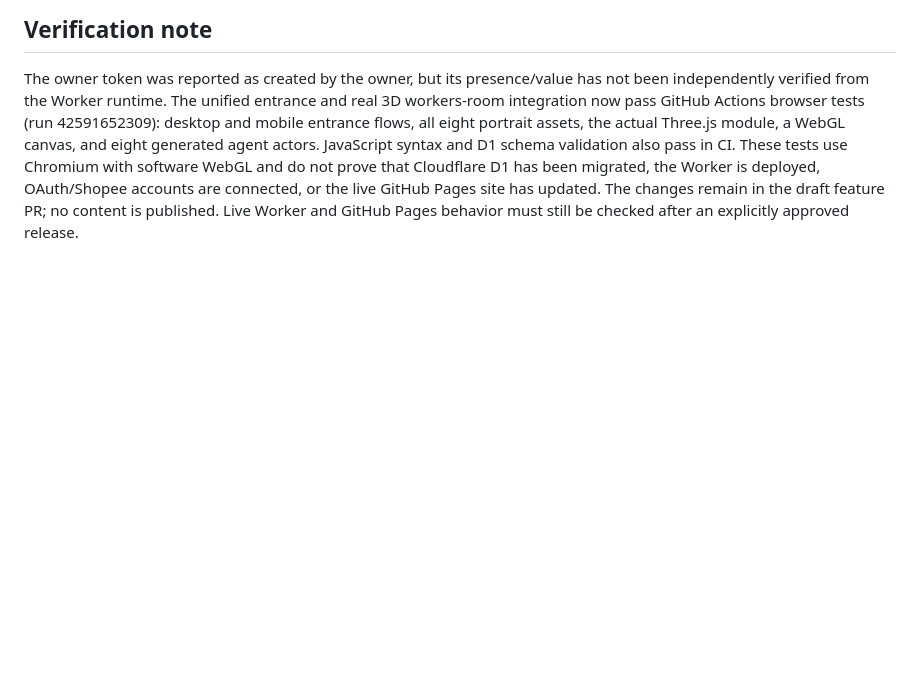
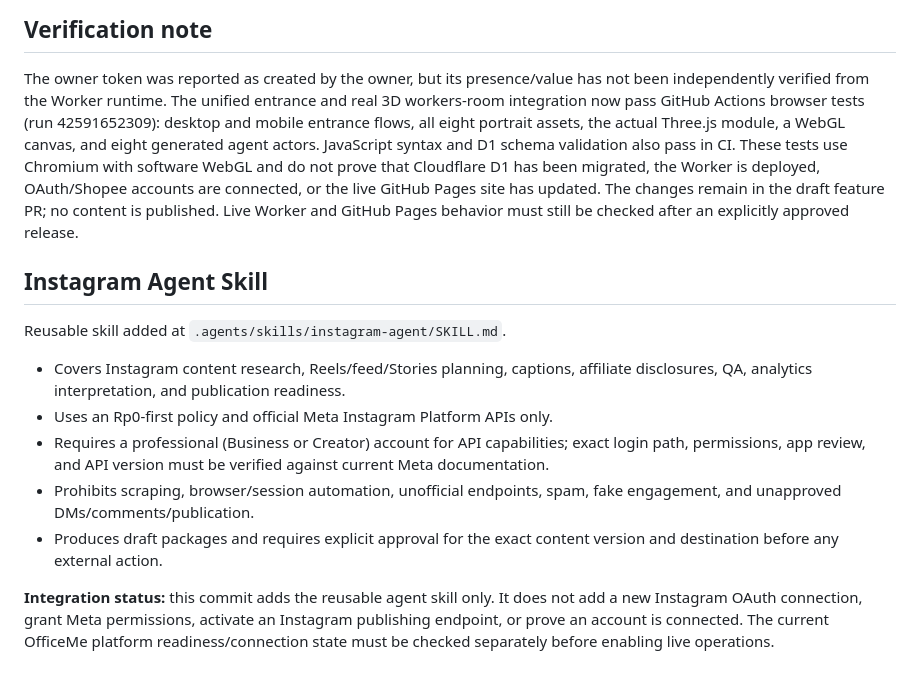
Before and after one commit to dickv940-star/Officeme, a Markdown page: docs/GLOBAL_AFFILIATE_AI_ENGINE_INTEGRATION.md, the part around the change. GitHub-like rendering; blank space fills up the shorter version.

Commit message:
Document Instagram Agent Skill and integration boundaries

```diff
--- a/docs/GLOBAL_AFFILIATE_AI_ENGINE_INTEGRATION.md
+++ b/docs/GLOBAL_AFFILIATE_AI_ENGINE_INTEGRATION.md
@@ -125,3 +125,16 @@ Implementation started on the feature branch:
 ## Verification note
 
 The owner token was reported as created by the owner, but its presence/value has not been independently verified from the Worker runtime. The unified entrance and real 3D workers-room integration now pass GitHub Actions browser tests (run 42591652309): desktop and mobile entrance flows, all eight portrait assets, the actual Three.js module, a WebGL canvas, and eight generated agent actors. JavaScript syntax and D1 schema validation also pass in CI. These tests use Chromium with software WebGL and do not prove that Cloudflare D1 has been migrated, the Worker is deployed, OAuth/Shopee accounts are connected, or the live GitHub Pages site has updated. The changes remain in the draft feature PR; no content is published. Live Worker and GitHub Pages behavior must still be checked after an explicitly approved release.
+
+
+## Instagram Agent Skill
+
+Reusable skill added at `.agents/skills/instagram-agent/SKILL.md`.
+
+- Covers Instagram content research, Reels/feed/Stories planning, captions, affiliate disclosures, QA, analytics interpretation, and publication readiness.
+- Uses an Rp0-first policy and official Meta Instagram Platform APIs only.
+- Requires a professional (Business or Creator) account for API capabilities; exact login path, permissions, app review, and API version must be verified against current Meta documentation.
+- Prohibits scraping, browser/session automation, unofficial endpoints, spam, fake engagement, and unapproved DMs/comments/publication.
+- Produces draft packages and requires explicit approval for the exact content version and destination before any external action.
+
+**Integration status:** this commit adds the reusable agent skill only. It does not add a new Instagram OAuth connection, grant Meta permissions, activate an Instagram publishing endpoint, or prove an account is connected. The current OfficeMe platform readiness/connection state must be checked separately before enabling live operations.
```
